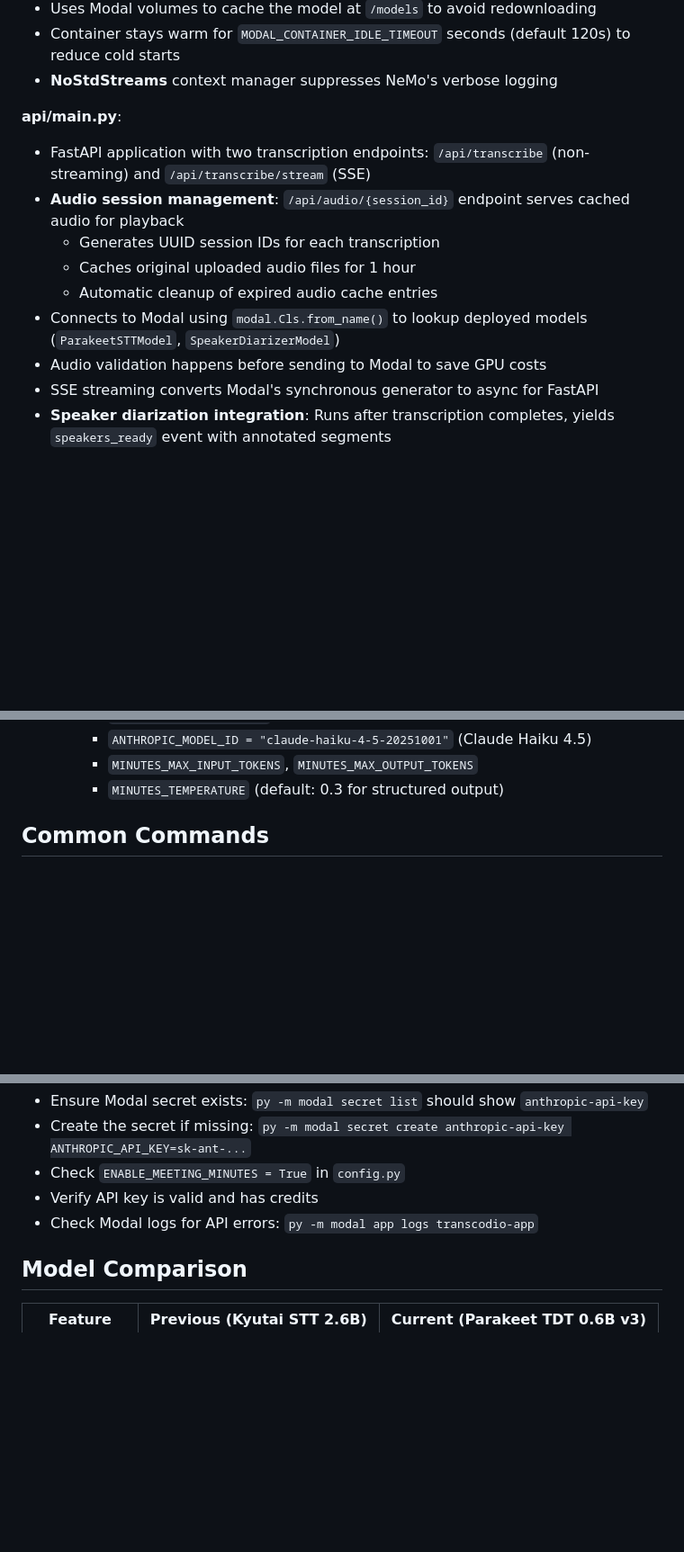
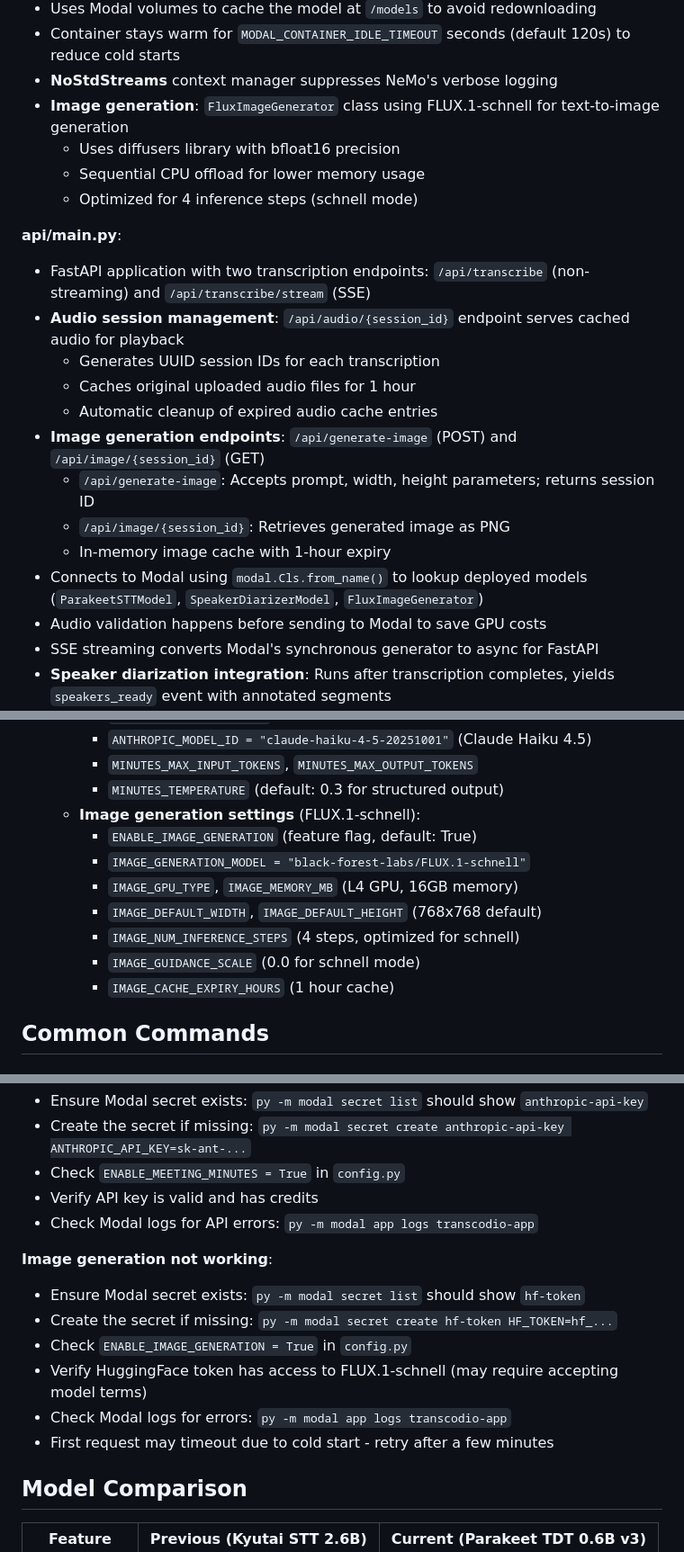
Before and after one commit to dorianlgs/transcodio, a Markdown page: CLAUDE.md, 3 parts joined by grey strips. Shown at 90% size. Rendered like a GitHub page; blank space fills up the shorter version.

```diff
--- a/CLAUDE.md
+++ b/CLAUDE.md
@@ -47,6 +48,10 @@ User uploads audio → FastAPI validates/preprocesses → Modal GPU transcribes
 - Uses Modal volumes to cache the model at `/models` to avoid redownloading
 - Container stays warm for `MODAL_CONTAINER_IDLE_TIMEOUT` seconds (default 120s) to reduce cold starts
 - **NoStdStreams** context manager suppresses NeMo's verbose logging
+- **Image generation**: `FluxImageGenerator` class using FLUX.1-schnell for text-to-image generation
+  - Uses diffusers library with bfloat16 precision
+  - Sequential CPU offload for lower memory usage
+  - Optimized for 4 inference steps (schnell mode)
 
 **api/main.py**:
 - FastAPI application with two transcription endpoints: `/api/transcribe` (non-streaming) and `/api/transcribe/stream` (SSE)
@@ -54,7 +59,11 @@ User uploads audio → FastAPI validates/preprocesses → Modal GPU transcribes
   - Generates UUID session IDs for each transcription
   - Caches original uploaded audio files for 1 hour
   - Automatic cleanup of expired audio cache entries
-- Connects to Modal using `modal.Cls.from_name()` to lookup deployed models (`ParakeetSTTModel`, `SpeakerDiarizerModel`)
+- **Image generation endpoints**: `/api/generate-image` (POST) and `/api/image/{session_id}` (GET)
+  - `/api/generate-image`: Accepts prompt, width, height parameters; returns session ID
+  - `/api/image/{session_id}`: Retrieves generated image as PNG
+  - In-memory image cache with 1-hour expiry
+- Connects to Modal using `modal.Cls.from_name()` to lookup deployed models (`ParakeetSTTModel`, `SpeakerDiarizerModel`, `FluxImageGenerator`)
 - Audio validation happens before sending to Modal to save GPU costs
 - SSE streaming converts Modal's synchronous generator to async for FastAPI
 - **Speaker diarization integration**: Runs after transcription completes, yields `speakers_ready` event with annotated segments
@@ -82,6 +91,14 @@ User uploads audio → FastAPI validates/preprocesses → Modal GPU transcribes
     - `ANTHROPIC_MODEL_ID = "claude-haiku-4-5-20251001"` (Claude Haiku 4.5)
     - `MINUTES_MAX_INPUT_TOKENS`, `MINUTES_MAX_OUTPUT_TOKENS`
     - `MINUTES_TEMPERATURE` (default: 0.3 for structured output)
+  - **Image generation settings** (FLUX.1-schnell):
+    - `ENABLE_IMAGE_GENERATION` (feature flag, default: True)
+    - `IMAGE_GENERATION_MODEL = "black-forest-labs/FLUX.1-schnell"`
+    - `IMAGE_GPU_TYPE`, `IMAGE_MEMORY_MB` (L4 GPU, 16GB memory)
+    - `IMAGE_DEFAULT_WIDTH`, `IMAGE_DEFAULT_HEIGHT` (768x768 default)
+    - `IMAGE_NUM_INFERENCE_STEPS` (4 steps, optimized for schnell)
+    - `IMAGE_GUIDANCE_SCALE` (0.0 for schnell mode)
+    - `IMAGE_CACHE_EXPIRY_HOURS` (1 hour cache)
 
 ## Common Commands
 
@@ -443,6 +525,14 @@ ENABLE_GPU_MEMORY_SNAPSHOT = True  # Experimental, 85-90% faster cold starts
 - Verify API key is valid and has credits
 - Check Modal logs for API errors: `py -m modal app logs transcodio-app`
 
+**Image generation not working**:
+- Ensure Modal secret exists: `py -m modal secret list` should show `hf-token`
+- Create the secret if missing: `py -m modal secret create hf-token HF_TOKEN=hf_...`
+- Check `ENABLE_IMAGE_GENERATION = True` in `config.py`
+- Verify HuggingFace token has access to FLUX.1-schnell (may require accepting model terms)
+- Check Modal logs for errors: `py -m modal app logs transcodio-app`
+- First request may timeout due to cold start - retry after a few minutes
+
 ## Model Comparison
 
 | Feature | Previous (Kyutai STT 2.6B) | Current (Parakeet TDT 0.6B v3) |
```
Also changed, not shown: other parts of CLAUDE.md (+68 -2 lines).
